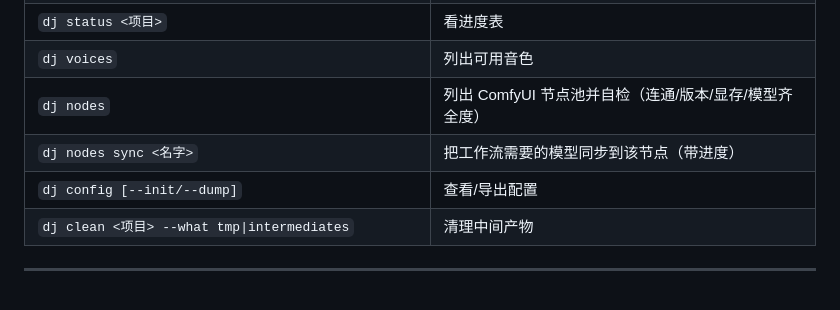
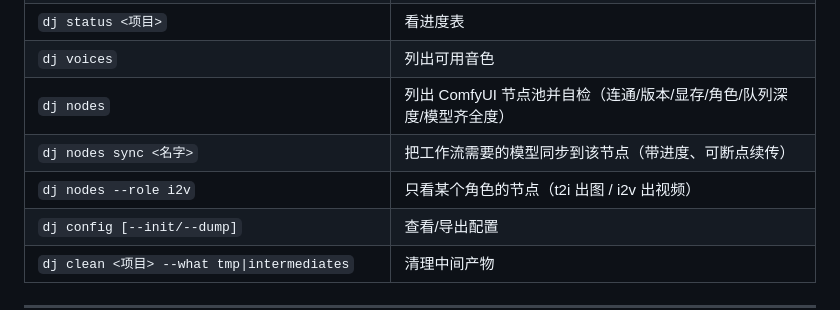
Before and after one commit to dqf514/dramakit, a Markdown page: README.md, the part around the change. GitHub-like rendering; blank space fills up the shorter version.

```diff
--- a/README.md
+++ b/README.md
@@ -608,8 +608,9 @@ dramakit/
 | `dj run <项目> [--stages --stop-after --episodes]` | 跑流水线 |
 | `dj status <项目>` | 看进度表 |
 | `dj voices` | 列出可用音色 |
-| `dj nodes` | 列出 ComfyUI 节点池并自检（连通/版本/显存/模型齐全度）|
-| `dj nodes sync <名字>` | 把工作流需要的模型同步到该节点（带进度）|
+| `dj nodes` | 列出 ComfyUI 节点池并自检（连通/版本/显存/角色/队列深度/模型齐全度）|
+| `dj nodes sync <名字>` | 把工作流需要的模型同步到该节点（带进度、可断点续传）|
+| `dj nodes --role i2v` | 只看某个角色的节点（t2i 出图 / i2v 出视频）|
 | `dj config [--init/--dump]` | 查看/导出配置 |
 | `dj clean <项目> --what tmp\|intermediates` | 清理中间产物 |
 
```
Also changed, not shown: TODO.md (+13 -0 lines).
